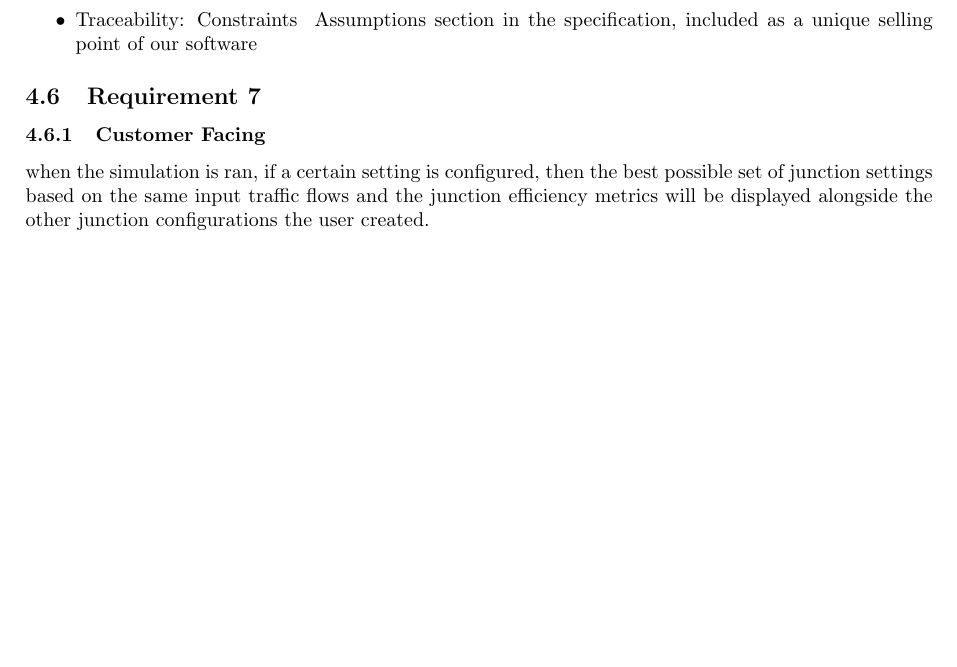
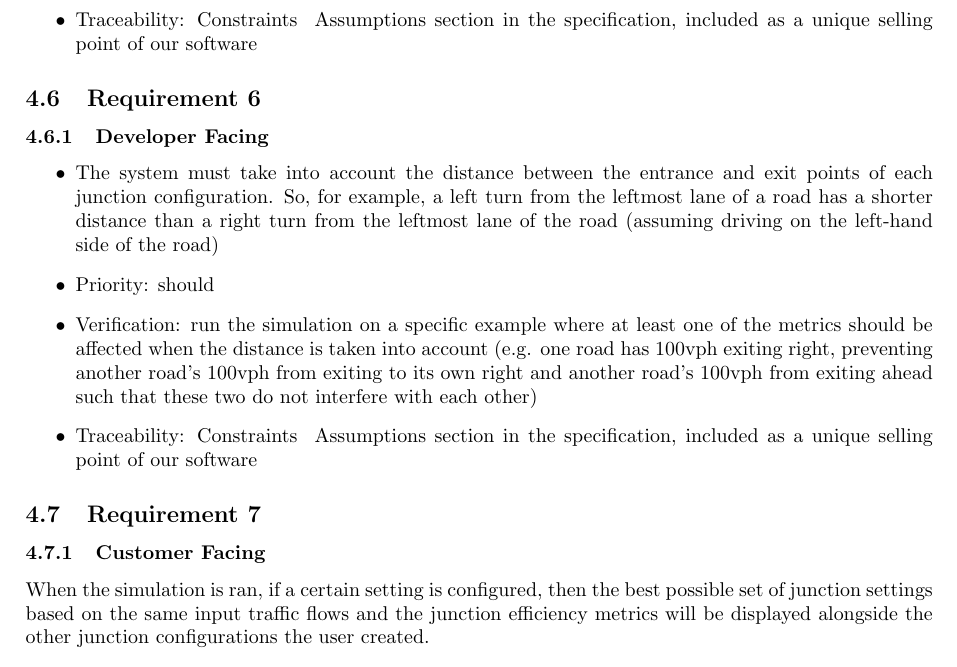
Before and after one commit to antonizyla/cs261, a LaTeX document (deliverables/requirementAnalysis/RequirementAnalysis.tex): part of page 3 of 4, cut so that both start at the same text, the shorter picture padded with empty space. Compiled offline with pdfLaTeX.

Commit message:
Update RequirementAnalysis.tex

```diff
--- a/deliverables/requirementAnalysis/RequirementAnalysis.tex
+++ b/deliverables/requirementAnalysis/RequirementAnalysis.tex
@@ -125,9 +125,26 @@ configuration and the results of the simulation (junction efficiency metrics).
   as a unique selling point of our software
 \end{itemize}
 
+\subsection{Requirement 6}
+\subsubsection{Developer Facing}
+\begin{itemize}
+  \item The system must take into account the distance between the entrance and exit
+  points of each junction configuration. So, for example, a left turn from the
+  leftmost lane of a road has a shorter distance than a right turn from the leftmost
+  lane of the road (assuming driving on the left-hand side of the road)
+  \item Priority: should
+  \item Verification: run the simulation on a specific example where at least one of
+  the metrics should be affected when the distance is taken into account (e.g. one
+  road has 100vph exiting right, preventing another road’s 100vph from exiting to its
+  own right and another road’s 100vph from exiting ahead such that these two do not
+  interfere with each other)
+  \item Traceability: Constraints & Assumptions section in the specification, included
+  as a unique selling point of our software
+\end{itemize}
+
 \subsection{Requirement 7}
 \subsubsection{Customer Facing}
-when the simulation is ran, if a certain setting is configured, then the best
+When the simulation is ran, if a certain setting is configured, then the best
 possible set of junction settings based on the same input traffic flows and the
 junction efficiency metrics will be displayed alongside the other junction
 configurations the user created.
```
Also changed, not shown: deliverables/requirementAnalysis/RequirementAnalysis.tex (2 more changed lines).
